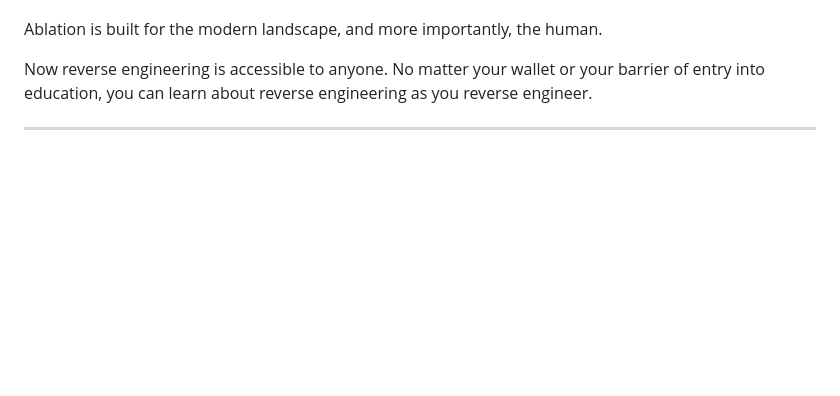
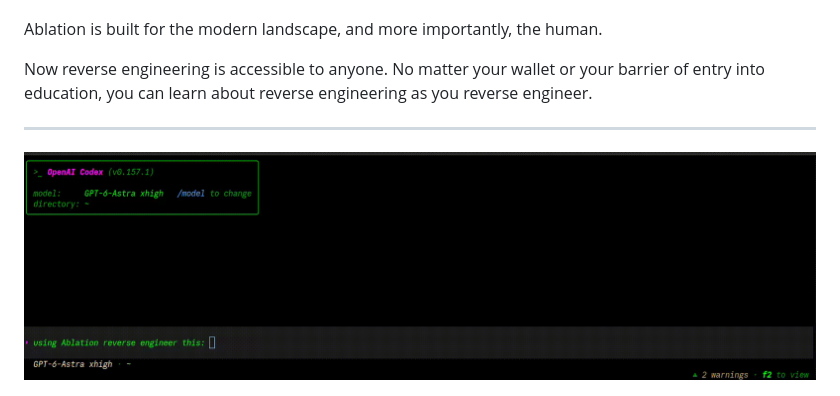
Before and after one commit to Ablation-Tool/ablation, a Markdown page: README.md, the part around the change. Rendered like a GitHub page; pictures changed too: assets/codex-demo.gif (added); blank space fills up the shorter version.

Commit message:
add Codex demo gif using existing source file
Co-Authored-By: Claude Sonnet 4.6 <noreply@anthropic.com>

```diff
--- a/README.md
+++ b/README.md
@@ -13,6 +13,8 @@ Ablation is built for the modern landscape, and more importantly, the human.
 Now reverse engineering is accessible to anyone. No matter your wallet or your barrier of entry into education, you can learn about reverse engineering as you reverse engineer.
 
 ---
+
+![Codex demo](assets/codex-demo.gif)
 
 ![Claude Code demo](assets/demo.gif)
 
```
